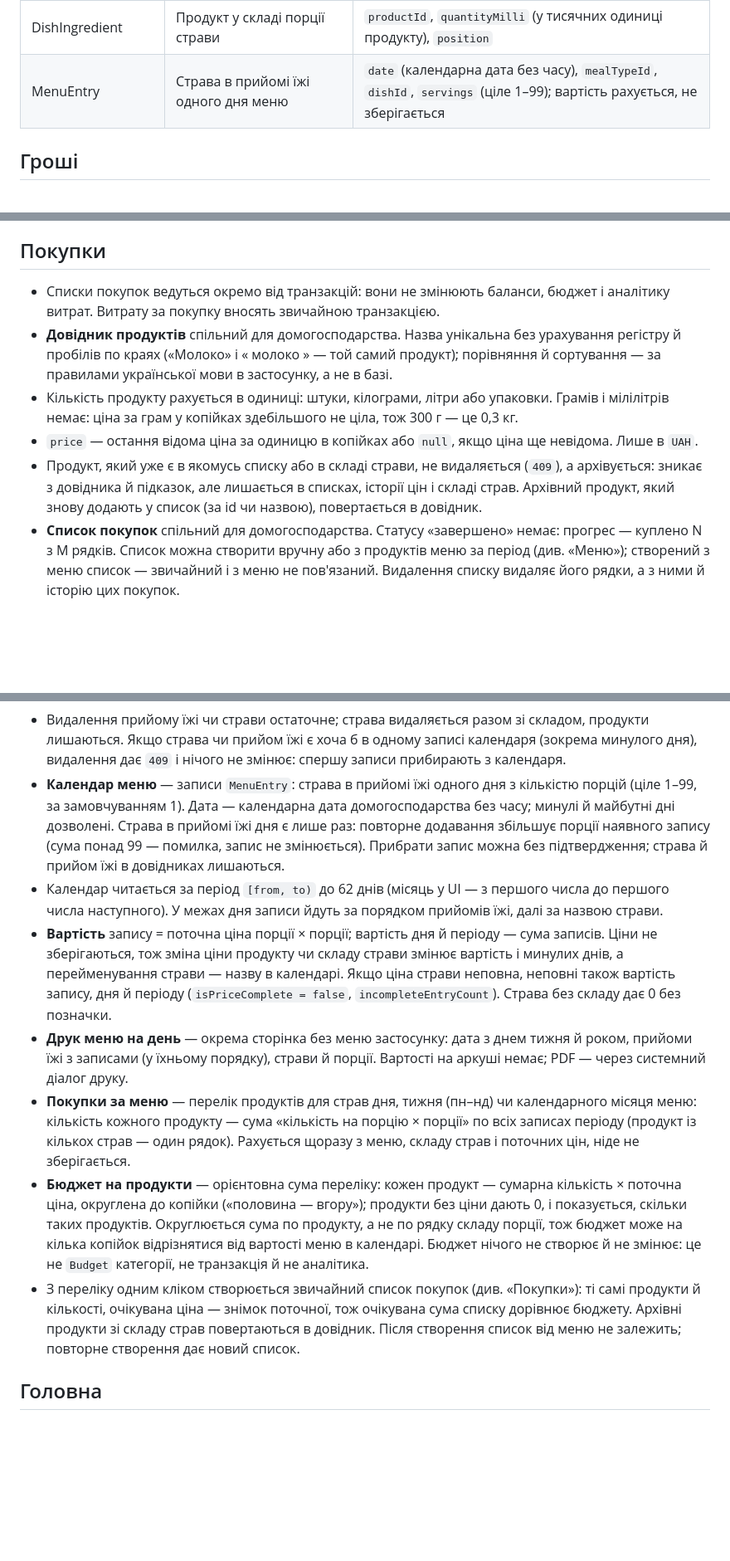
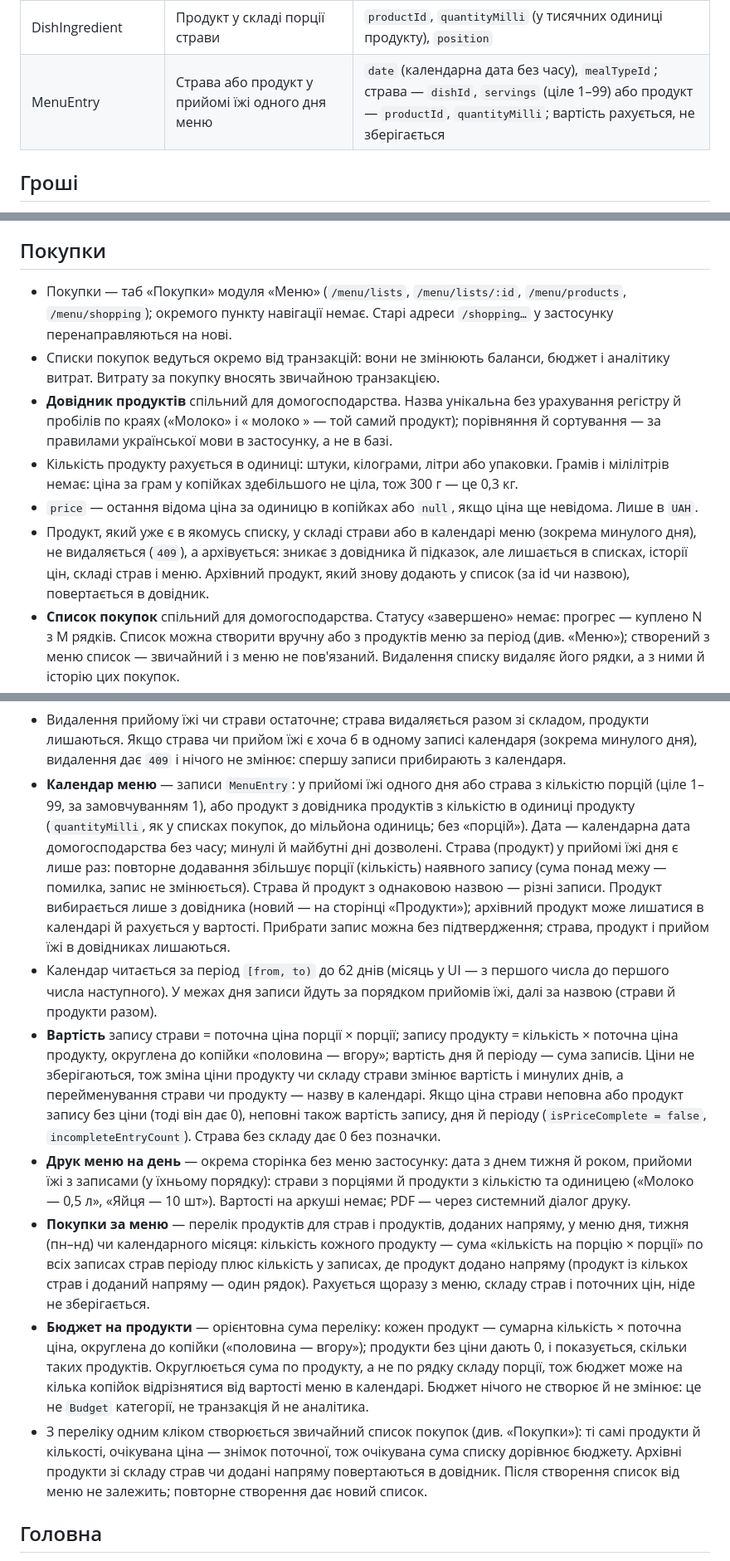
Before and after one commit to SerhiiStrutynskii/personal-finance, a Markdown page: docs/domain.md, 3 parts joined by grey strips. Shown at 83% size. Drawn GitHub-style; blank space fills up the shorter version.

```diff
--- a/docs/domain.md
+++ b/docs/domain.md
@@ -25,7 +25,7 @@
 | MealType          | Прийом їжі в довіднику меню                                | `name` (унікальна без урахування регістру), `position` (порядок)                                                                                                                                                                                           |
 | Dish              | Страва зі складом однієї порції                            | `name` (унікальна без урахування регістру); ціна порції рахується, не зберігається                                                                                                                                                                         |
 | DishIngredient    | Продукт у складі порції страви                             | `productId`, `quantityMilli` (у тисячних одиниці продукту), `position`                                                                                                                                                                                     |
-| MenuEntry         | Страва в прийомі їжі одного дня меню                       | `date` (календарна дата без часу), `mealTypeId`, `dishId`, `servings` (ціле 1–99); вартість рахується, не зберігається                                                                                                                                     |
+| MenuEntry         | Страва або продукт у прийомі їжі одного дня меню           | `date` (календарна дата без часу), `mealTypeId`; страва — `dishId`, `servings` (ціле 1–99) або продукт — `productId`, `quantityMilli`; вартість рахується, не зберігається                                                                                 |
 
 ## Гроші
 
@@ -202,6 +202,9 @@
 
 ## Покупки
 
+- Покупки — таб «Покупки» модуля «Меню» (`/menu/lists`, `/menu/lists/:id`, `/menu/products`,
+  `/menu/shopping`); окремого пункту навігації немає. Старі адреси `/shopping…` у застосунку
+  перенаправляються на нові.
 - Списки покупок ведуться окремо від транзакцій: вони не змінюють баланси, бюджет і аналітику витрат.
   Витрату за покупку вносять звичайною транзакцією.
 - **Довідник продуктів** спільний для домогосподарства. Назва унікальна без урахування регістру й
@@ -210,8 +213,9 @@
 - Кількість продукту рахується в одиниці: штуки, кілограми, літри або упаковки. Грамів і мілілітрів
   немає: ціна за грам у копійках здебільшого не ціла, тож 300 г — це 0,3 кг.
 - `price` — остання відома ціна за одиницю в копійках або `null`, якщо ціна ще невідома. Лише в `UAH`.
-- Продукт, який уже є в якомусь списку або в складі страви, не видаляється (`409`), а архівується:
-  зникає з довідника й підказок, але лишається в списках, історії цін і складі страв. Архівний продукт, який знову додають у список (за
+- Продукт, який уже є в якомусь списку, у складі страви або в календарі меню (зокрема минулого дня),
+  не видаляється (`409`), а архівується: зникає з довідника й підказок, але лишається в списках,
+  історії цін, складі страв і меню. Архівний продукт, який знову додають у список (за
   id чи назвою), повертається в довідник.
 - **Список покупок** спільний для домогосподарства. Статусу «завершено» немає: прогрес — куплено
   N з M рядків. Список можна створити вручну або з продуктів меню за період (див. «Меню»);
@@ -273,24 +279,32 @@
 - Видалення прийому їжі чи страви остаточне; страва видаляється разом зі складом, продукти лишаються.
   Якщо страва чи прийом їжі є хоча б в одному записі календаря (зокрема минулого дня), видалення
   дає `409` і нічого не змінює: спершу записи прибирають з календаря.
-- **Календар меню** — записи `MenuEntry`: страва в прийомі їжі одного дня з кількістю порцій (ціле
-  1–99, за замовчуванням 1). Дата — календарна дата домогосподарства без часу; минулі й майбутні дні
-  дозволені. Страва в прийомі їжі дня є лише раз: повторне додавання збільшує порції наявного запису
-  (сума понад 99 — помилка, запис не змінюється). Прибрати запис можна без підтвердження; страва й
+- **Календар меню** — записи `MenuEntry`: у прийомі їжі одного дня або страва з кількістю порцій
+  (ціле 1–99, за замовчуванням 1), або продукт з довідника продуктів з кількістю в одиниці продукту
+  (`quantityMilli`, як у списках покупок, до мільйона одиниць; без «порцій»). Дата — календарна дата
+  домогосподарства без часу; минулі й майбутні дні дозволені. Страва (продукт) у прийомі їжі дня є
+  лише раз: повторне додавання збільшує порції (кількість) наявного запису (сума понад межу —
+  помилка, запис не змінюється). Страва й продукт з однаковою назвою — різні записи. Продукт
+  вибирається лише з довідника (новий — на сторінці «Продукти»); архівний продукт може лишатися в
+  календарі й рахується у вартості. Прибрати запис можна без підтвердження; страва, продукт і
   прийом їжі в довідниках лишаються.
 - Календар читається за період `[from, to)` до 62 днів (місяць у UI — з першого числа до першого
-  числа наступного). У межах дня записи йдуть за порядком прийомів їжі, далі за назвою страви.
-- **Вартість** запису = поточна ціна порції × порції; вартість дня й періоду — сума записів. Ціни
-  не зберігаються, тож зміна ціни продукту чи складу страви змінює вартість і минулих днів, а
-  перейменування страви — назву в календарі. Якщо ціна страви неповна, неповні також вартість
-  запису, дня й періоду (`isPriceComplete = false`, `incompleteEntryCount`). Страва без складу дає 0
-  без позначки.
+  числа наступного). У межах дня записи йдуть за порядком прийомів їжі, далі за назвою (страви й
+  продукти разом).
+- **Вартість** запису страви = поточна ціна порції × порції; запису продукту = кількість × поточна
+  ціна продукту, округлена до копійки «половина — вгору»; вартість дня й періоду — сума записів.
+  Ціни не зберігаються, тож зміна ціни продукту чи складу страви змінює вартість і минулих днів, а
+  перейменування страви чи продукту — назву в календарі. Якщо ціна страви неповна або продукт запису
+  без ціни (тоді він дає 0), неповні також вартість запису, дня й періоду (`isPriceComplete = false`,
+  `incompleteEntryCount`). Страва без складу дає 0 без позначки.
 - **Друк меню на день** — окрема сторінка без меню застосунку: дата з днем тижня й роком, прийоми
-  їжі з записами (у їхньому порядку), страви й порції. Вартості на аркуші немає; PDF — через
+  їжі з записами (у їхньому порядку): страви з порціями й продукти з кількістю та одиницею
+  («Молоко — 0,5 л», «Яйця — 10 шт»). Вартості на аркуші немає; PDF — через
   системний діалог друку.
-- **Покупки за меню** — перелік продуктів для страв дня, тижня (пн–нд) чи календарного місяця меню:
-  кількість кожного продукту — сума «кількість на порцію × порції» по всіх записах періоду (продукт
-  із кількох страв — один рядок). Рахується щоразу з меню, складу страв і поточних цін, ніде не
+- **Покупки за меню** — перелік продуктів для страв і продуктів, доданих напряму, у меню дня, тижня
+  (пн–нд) чи календарного місяця: кількість кожного продукту — сума «кількість на порцію × порції»
+  по всіх записах страв періоду плюс кількість у записах, де продукт додано напряму (продукт із
+  кількох страв і доданий напряму — один рядок). Рахується щоразу з меню, складу страв і поточних цін, ніде не
   зберігається.
 - **Бюджет на продукти** — орієнтовна сума переліку: кожен продукт — сумарна кількість × поточна
   ціна, округлена до копійки («половина — вгору»); продукти без ціни дають 0, і показується, скільки
@@ -299,7 +313,7 @@
   це не `Budget` категорії, не транзакція й не аналітика.
 - З переліку одним кліком створюється звичайний список покупок (див. «Покупки»): ті самі продукти й
   кількості, очікувана ціна — знімок поточної, тож очікувана сума списку дорівнює бюджету. Архівні
-  продукти зі складу страв повертаються в довідник. Після створення список від меню не залежить;
+  продукти зі складу страв чи додані напряму повертаються в довідник. Після створення список від меню не залежить;
   повторне створення дає новий список.
 
 ## Головна
```
Also changed, not shown: other parts of docs/domain.md (+2 -0 lines), CLAUDE.md (+2 -1 lines), docs/api.md (+69 -35 lines).
